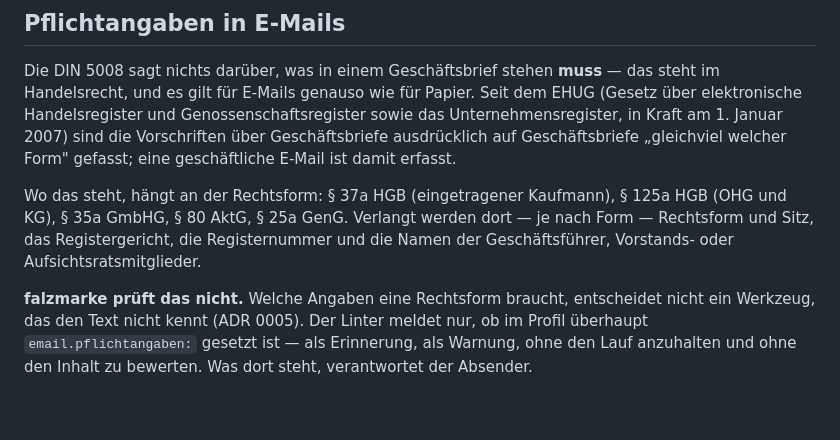
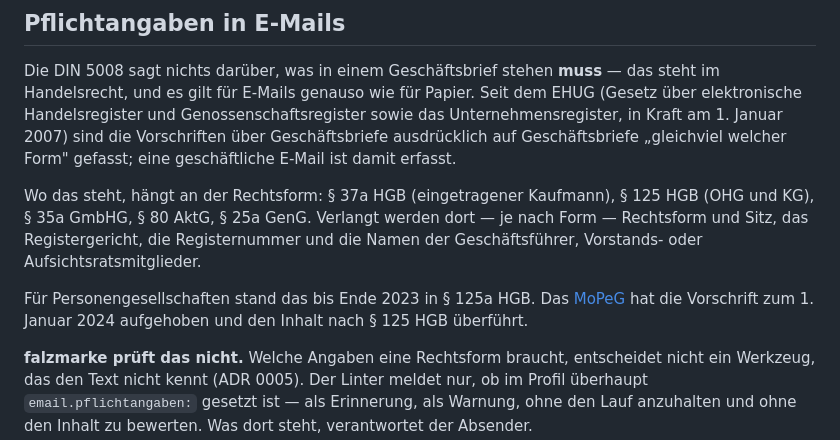
Before and after one commit to blitzsicht/falzmarke, a Markdown page: docs/recht.md, the part around the change. GitHub-like rendering; blank space fills up the shorter version.

Commit message:
fix(recht): § 125a HGB gibt es nicht mehr — MoPeG, seit 2024 § 125 HGB (#99)
docs/recht.md nannte fuer die Pflichtangaben von OHG und KG den § 125a HGB.
Die Vorschrift ist zum 1. Januar 2024 durch das MoPeG aufgehoben und ihr
Inhalt nach § 125 HGB ueberfuehrt worden.

Der Fehler stammt aus dem Abschnitt "Pflichtangaben in E-Mails", der gestern
mit #66 entstanden ist — geschrieben aus dem Gedaechtnis, ohne die Fundstelle
nachzuschlagen. Genau davor warnt die Quellenlage-Disziplin dieses Repos an
jeder anderen Stelle.

Gefunden hat ihn der Auftrag "E-Mail-Layout" des Maintainers; nachgeprueft an
gesetze-im-internet.de und buzer.de, nicht uebernommen. Der alte Paragraf
bleibt mit Datum und Grund erwaehnt: Wer die Angabe aus einer aelteren Quelle
kennt, soll sehen, dass sie nicht vergessen, sondern ersetzt wurde.

```diff
--- a/docs/recht.md
+++ b/docs/recht.md
@@ -92,10 +92,14 @@ elektronische Handelsregister und Genossenschaftsregister sowie das Unternehmens
 Kraft am 1. Januar 2007) sind die Vorschriften über Geschäftsbriefe ausdrücklich auf
 Geschäftsbriefe „gleichviel welcher Form" gefasst; eine geschäftliche E-Mail ist damit erfasst.
 
-Wo das steht, hängt an der Rechtsform: § 37a HGB (eingetragener Kaufmann), § 125a HGB (OHG und
+Wo das steht, hängt an der Rechtsform: § 37a HGB (eingetragener Kaufmann), § 125 HGB (OHG und
 KG), § 35a GmbHG, § 80 AktG, § 25a GenG. Verlangt werden dort — je nach Form — Rechtsform und
 Sitz, das Registergericht, die Registernummer und die Namen der Geschäftsführer, Vorstands- oder
 Aufsichtsratsmitglieder.
+
+Für Personengesellschaften stand das bis Ende 2023 in § 125a HGB. Das
+[MoPeG](https://www.gesetze-im-internet.de/hgb/__125.html) hat die Vorschrift zum 1. Januar 2024
+aufgehoben und den Inhalt nach § 125 HGB überführt.
 
 **falzmarke prüft das nicht.** Welche Angaben eine Rechtsform braucht, entscheidet nicht ein
 Werkzeug, das den Text nicht kennt (ADR 0005). Der Linter meldet nur, ob im Profil überhaupt
```
